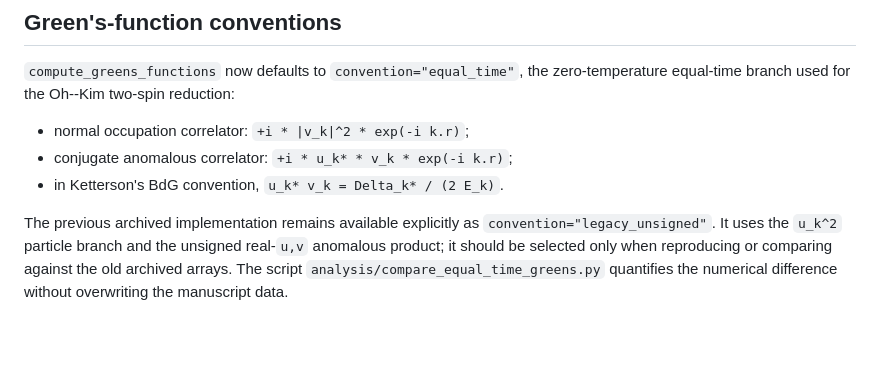
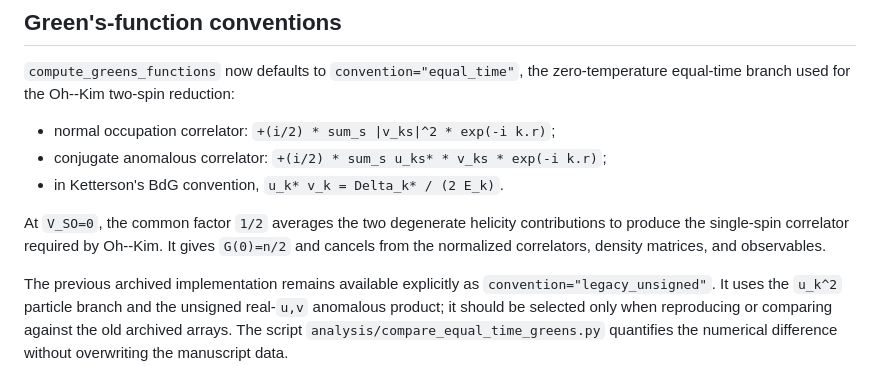
Before and after one commit to AmirhoseynpowAsghari/quantum-teleportation-and-dense-coding-in-open-quantum-systems, a Markdown page: README.md, the part around the change. Rendered like a GitHub page; blank space fills up the shorter version.

Commit message:
Average degenerate helicity contributions in Green functions
Co-authored-by: arena-agent <297053741+arena-agent@users.noreply.github.com>

```diff
--- a/README.md
+++ b/README.md
@@ -41,9 +41,14 @@ Optional analysis modules also support fidelity and Holevo-quantity calculations
 `compute_greens_functions` now defaults to `convention="equal_time"`, the
 zero-temperature equal-time branch used for the Oh--Kim two-spin reduction:
 
-- normal occupation correlator: `+i * |v_k|^2 * exp(-i k.r)`;
-- conjugate anomalous correlator: `+i * u_k* * v_k * exp(-i k.r)`;
+- normal occupation correlator: `+(i/2) * sum_s |v_ks|^2 * exp(-i k.r)`;
+- conjugate anomalous correlator: `+(i/2) * sum_s u_ks* * v_ks * exp(-i k.r)`;
 - in Ketterson's BdG convention, `u_k* v_k = Delta_k* / (2 E_k)`.
+
+At `V_SO=0`, the common factor `1/2` averages the two degenerate helicity
+contributions to produce the single-spin correlator required by Oh--Kim. It
+gives `G(0)=n/2` and cancels from the normalized correlators, density matrices,
+and observables.
 
 The previous archived implementation remains available explicitly as
 `convention="legacy_unsigned"`. It uses the `u_k^2` particle branch and the
```
Also changed, not shown: reports/equal_time_greens_comparison.md (+6 -5 lines), figs/equal_time_greens_comparison_U75.png, 9 other files.
